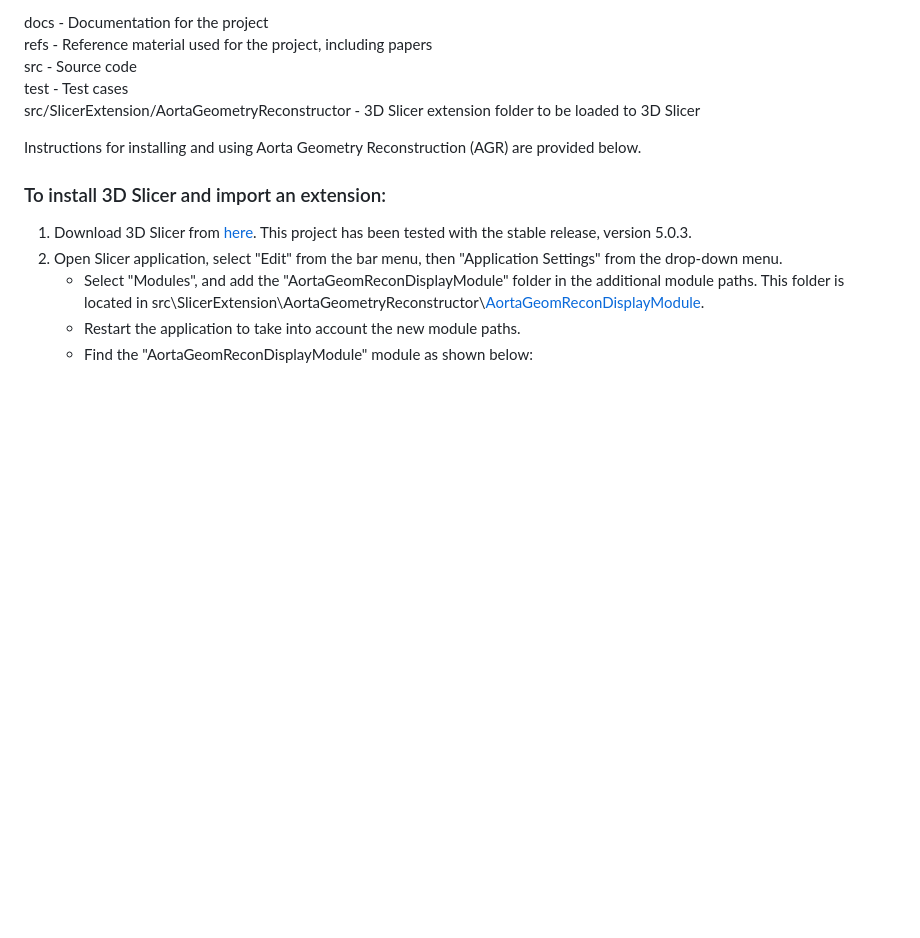
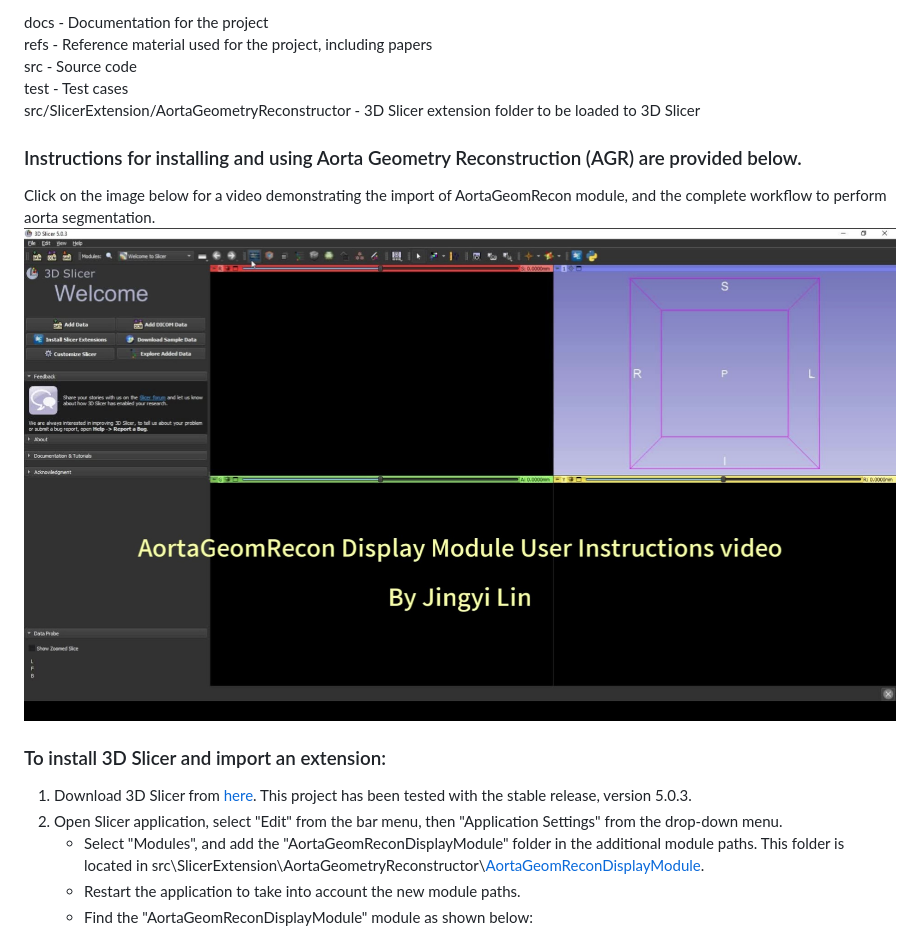
Before and after one commit to smiths/aorta, a Markdown page: README.md, the part around the change. GitHub-like rendering; blank space fills up the shorter version.

```diff
--- a/README.md
+++ b/README.md
@@ -35,7 +35,11 @@ src - Source code
 test - Test cases
 src/SlicerExtension/AortaGeometryReconstructor - 3D Slicer extension folder to be loaded to 3D Slicer
 
-Instructions for installing and using Aorta Geometry Reconstruction (AGR) are provided below.
+### Instructions for installing and using Aorta Geometry Reconstruction (AGR) are provided below.
+
+Click on the image below for a video demonstrating the import of AortaGeomRecon module, and the complete workflow to perform aorta segmentation.
+[![AortaGeomRecon Video instruction](https://github.com/smiths/aorta/blob/update-README/src/screenshots/Thumbnail.jpg)](https://youtu.be/ckUad6hZqb0)
+
 
 ### To install 3D Slicer and import an extension:
 1. Download 3D Slicer from [here](https://download.slicer.org/). This project has been tested with the stable release, version 5.0.3.
```
